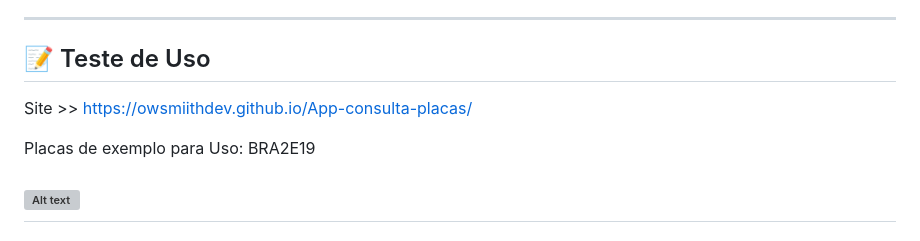
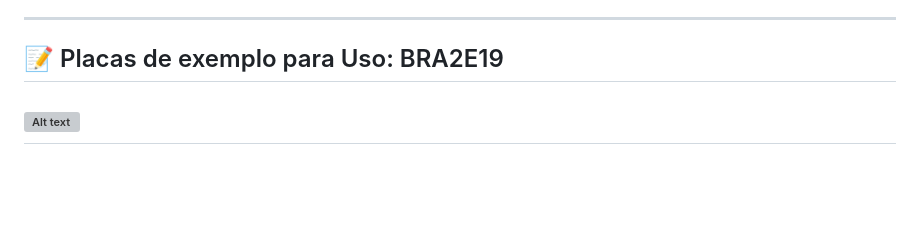
Before and after one commit to OwSmiithDev/App-consulta-placas, a Markdown page: README.md, the part around the change. GitHub-like rendering; blank space fills up the shorter version; grey boxes are pictures that could not be loaded.

```diff
--- a/README.md
+++ b/README.md
@@ -37,10 +37,7 @@ O projeto foi estruturado para ser seguro e escalável, separando o frontend (in
     -   Supabase (PostgreSQL)
 
 ---
-## 📝 Teste de Uso
-Site >> https://owsmiithdev.github.io/App-consulta-placas/
-
-Placas de exemplo para Uso: BRA2E19
+## 📝 Placas de exemplo para Uso: BRA2E19
 
 ![Alt text](https://i.imgur.com/b7OuabM.png "a title")
 ---
```
